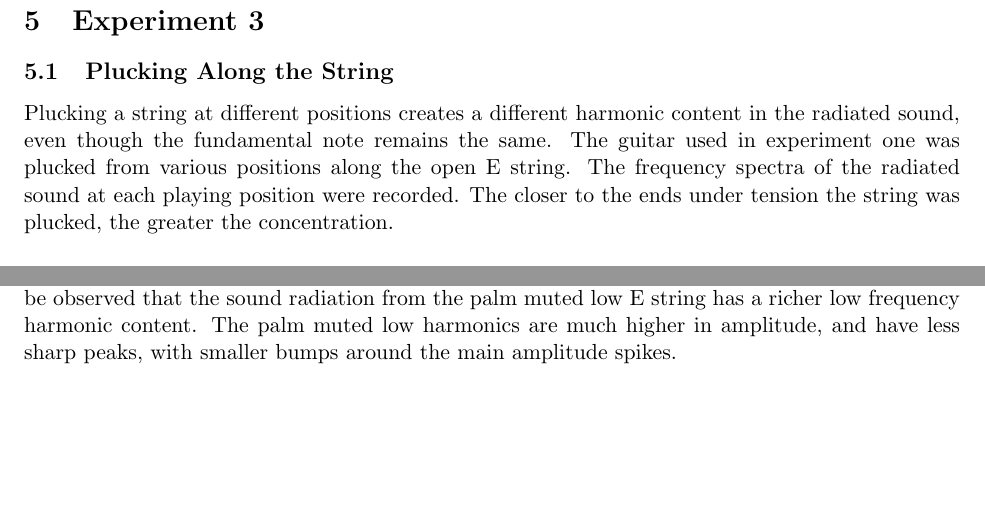
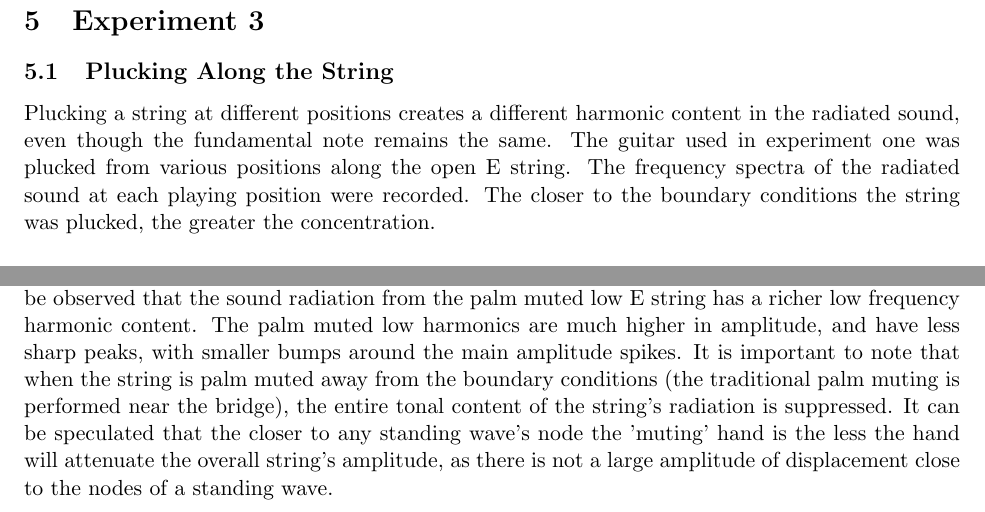
Before and after one commit to AalexxJjamess/OlgasLab, a LaTeX document (Part_1/OlgasLab_1.tex): two parts of page 4 of 5, joined at a grey line, cut so that both start at the same text, the shorter picture padded with empty space. Compiled offline with pdfLaTeX.

Commit message:
Finished (for now).

```diff
--- a/Part_1/OlgasLab_1.tex
+++ b/Part_1/OlgasLab_1.tex
@@ -142,7 +142,7 @@
             Plucking a string at different positions creates a different harmonic content in the radiated sound, even though the fundamental note remains the same.
             The guitar used in experiment one was plucked from various positions along the open E string.
             The frequency spectra of the radiated sound at each playing position were recorded.
-            The closer to the ends under tension the string was plucked, the greater the concentration.
+            The closer to the boundary conditions the string was plucked, the greater the concentration.
         \subsection{Modified System}
             When softly touching the string at the halfway point, an node of standing wave motion is created.
             This is because the string is not being pressed down hard enough to shorten it's vibrating length to the fret, and so the plucking of the string allows both the string to vibrate from the nut to the node and the bridge to the node. \cite{PHYS15}
@@ -156,6 +156,8 @@
         The guitar used in the previous experiments was palm muted, and the radiated sound was recorded and analysed using Simulink's spectrum analyser.
         Comparing Fig.\ref{Epm} to Fig.\ref{Eopen}, it can be observed that the sound radiation from the palm muted low E string has a richer low frequency harmonic content.
         The palm muted low harmonics are much higher in amplitude, and have less sharp peaks, with smaller bumps around the main amplitude spikes.
+        It is important to note that when the string is palm muted away from the boundary conditions (the traditional palm muting is performed near the bridge), the entire tonal content of the string's radiation is suppressed.
+        It can be speculated that the closer to any standing wave's node the 'muting' hand is the less the hand will attenuate the overall string's amplitude, as there is not a large amplitude of displacement close to the nodes of a standing wave.
         \begin{figure}[H]\label{Epm}
             \centering
             \includegraphics[scale=0.3]{resources/Epm.png}
```
Also changed, not shown: Part_1/OlgasLab_1.pdf.
